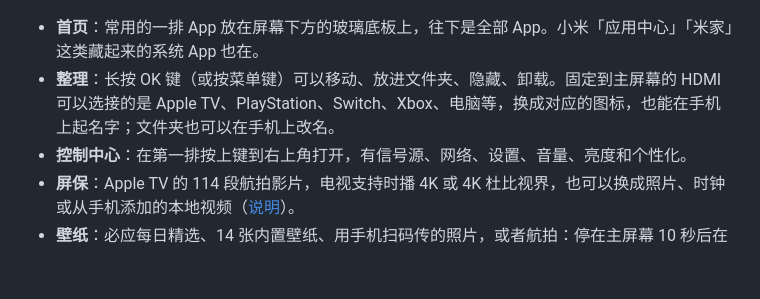
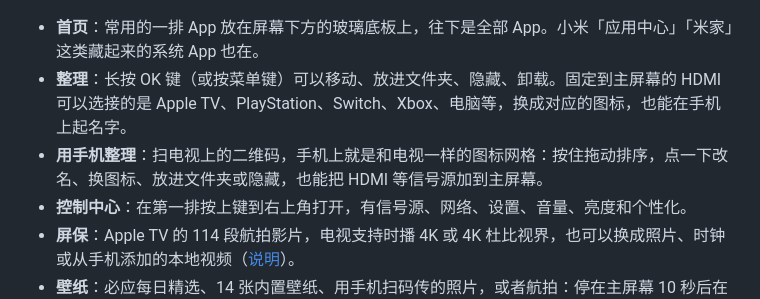
Before and after one commit to Bernardxu123/aerial-tv, a Markdown page: README.md, the part around the change. GitHub-like rendering; blank space fills up the shorter version.

```diff
--- a/README.md
+++ b/README.md
@@ -35,7 +35,8 @@
 </p>
 
 - **首页**：常用的一排 App 放在屏幕下方的玻璃底板上，往下是全部 App。小米「应用中心」「米家」这类藏起来的系统 App 也在。
-- **整理**：长按 OK 键（或按菜单键）可以移动、放进文件夹、隐藏、卸载。固定到主屏幕的 HDMI 可以选接的是 Apple TV、PlayStation、Switch、Xbox、电脑等，换成对应的图标，也能在手机上起名字；文件夹也可以在手机上改名。
+- **整理**：长按 OK 键（或按菜单键）可以移动、放进文件夹、隐藏、卸载。固定到主屏幕的 HDMI 可以选接的是 Apple TV、PlayStation、Switch、Xbox、电脑等，换成对应的图标，也能在手机上起名字。
+- **用手机整理**：扫电视上的二维码，手机上就是和电视一样的图标网格：按住拖动排序，点一下改名、换图标、放进文件夹或隐藏，也能把 HDMI 等信号源加到主屏幕。
 - **控制中心**：在第一排按上键到右上角打开，有信号源、网络、设置、音量、亮度和个性化。
 - **屏保**：Apple TV 的 114 段航拍影片，电视支持时播 4K 或 4K 杜比视界，也可以换成照片、时钟或从手机添加的本地视频（[说明](docs/SCREENSAVER_VIDEOS.md)）。
 - **壁纸**：必应每日精选、14 张内置壁纸、用手机扫码传的照片，或者航拍：停在主屏幕 10 秒后在磁贴后面播放，按任意键停在当前画面。
```
Also changed, not shown: README.en.md (+1 -0 lines), docs/HANDOFF.md (+1 -1 lines), site/img/phone.jpg, 2 other files.
